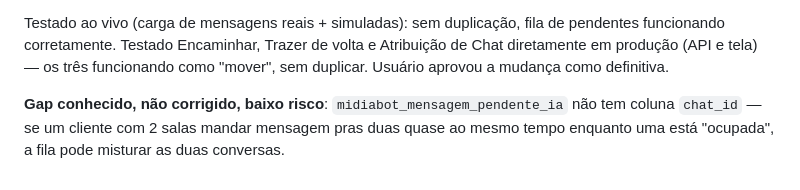
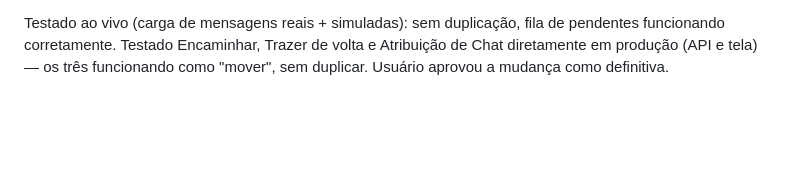
Before and after one commit to whatsappterabot-arch/midiabot, a Markdown page: PENDENCIAS.md, the part around the change. Rendered like a GitHub page; blank space fills up the shorter version.

Commit message:
Remove nota desatualizada sobre midiabot_mensagem_pendente_ia no PENDENCIAS.md
Confirmado no banco que a coluna chat_id ja existe nessa tabela; a nota
"Gap conhecido" contradizia a secao "Item novo" que ja documentava essa
mesma correcao.

Co-Authored-By: Claude Sonnet 5 <noreply@anthropic.com>
Claude-Session: https://claude.ai/code/session_01MH2NhvVD7HgTigEmXcGZpe

```diff
--- a/PENDENCIAS.md
+++ b/PENDENCIAS.md
@@ -95,5 +95,3 @@ Lista organizada de próximos passos, em 2026-08-16. Itens específicos do Envio
 **Status final 2026-09-02**: pacote completo aplicado (schema + `define sala e vendedor1` + `encaminhar_conversa` + `trazer_de_volta` + `salvar_atribuicao`). Durante os testes, achamos e corrigimos um bug relacionado: `verifica ocupado1`, `liga ocupado1` e `libera ocupado e junta pendentes1` (workflow "MidiaBot Chat - ramo IA multiparte") ainda filtravam `midiabot_remotejid_chatid` sem `chat_id`, então um cliente com 2 salas fazia essas queries devolverem 2 linhas e a mensagem ser processada/gravada em duplicidade — corrigido adicionando `chat_id` nas três. Também corrigido nessa mesma leva: a chave de pausa da IA (`midiabot:pausa_ia:...`) passou a depender só de `id_cliente + remotejid` (não mais de `workflow_name`), por decisão consciente do usuário — a pausa é do cliente, não do workflow.
 
 Testado ao vivo (carga de mensagens reais + simuladas): sem duplicação, fila de pendentes funcionando corretamente. Testado Encaminhar, Trazer de volta e Atribuição de Chat diretamente em produção (API e tela) — os três funcionando como "mover", sem duplicar. Usuário aprovou a mudança como definitiva.
-
-**Gap conhecido, não corrigido, baixo risco**: `midiabot_mensagem_pendente_ia` não tem coluna `chat_id` — se um cliente com 2 salas mandar mensagem pras duas quase ao mesmo tempo enquanto uma está "ocupada", a fila pode misturar as duas conversas.
```
